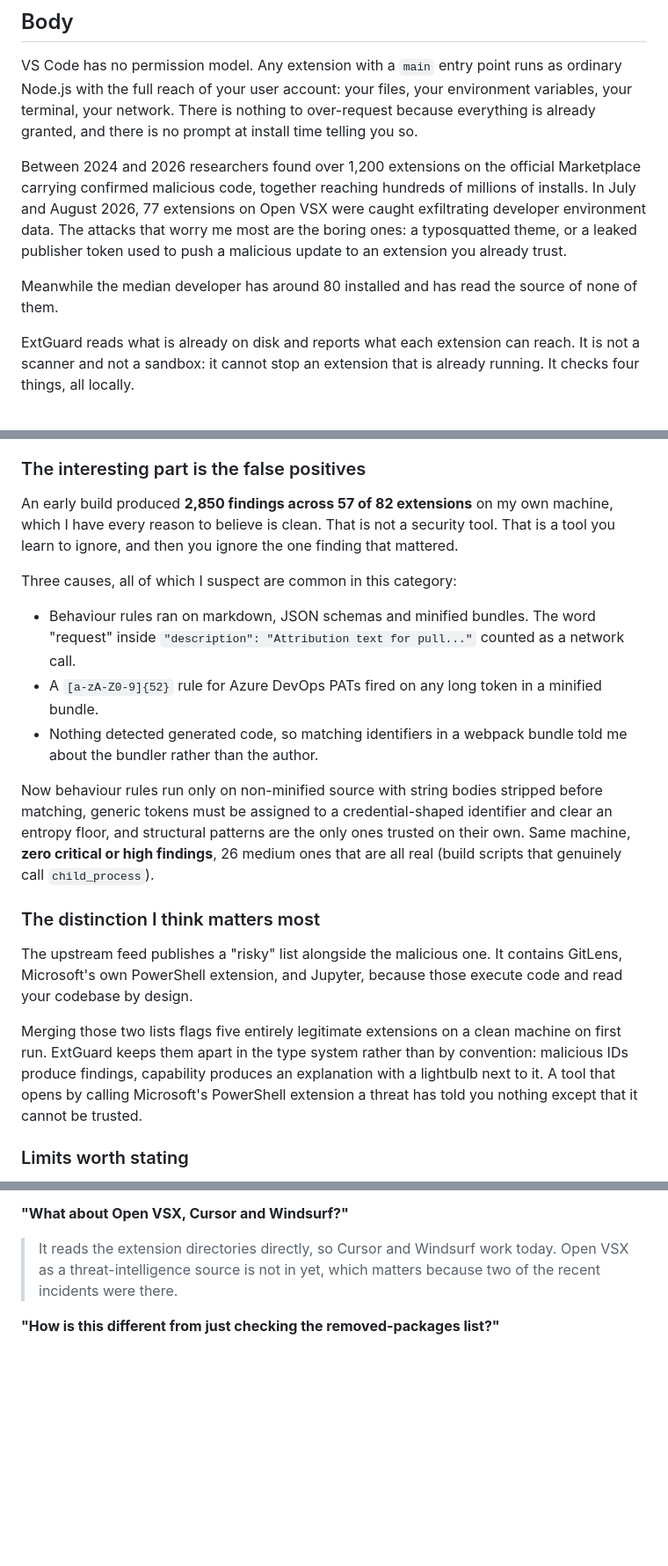
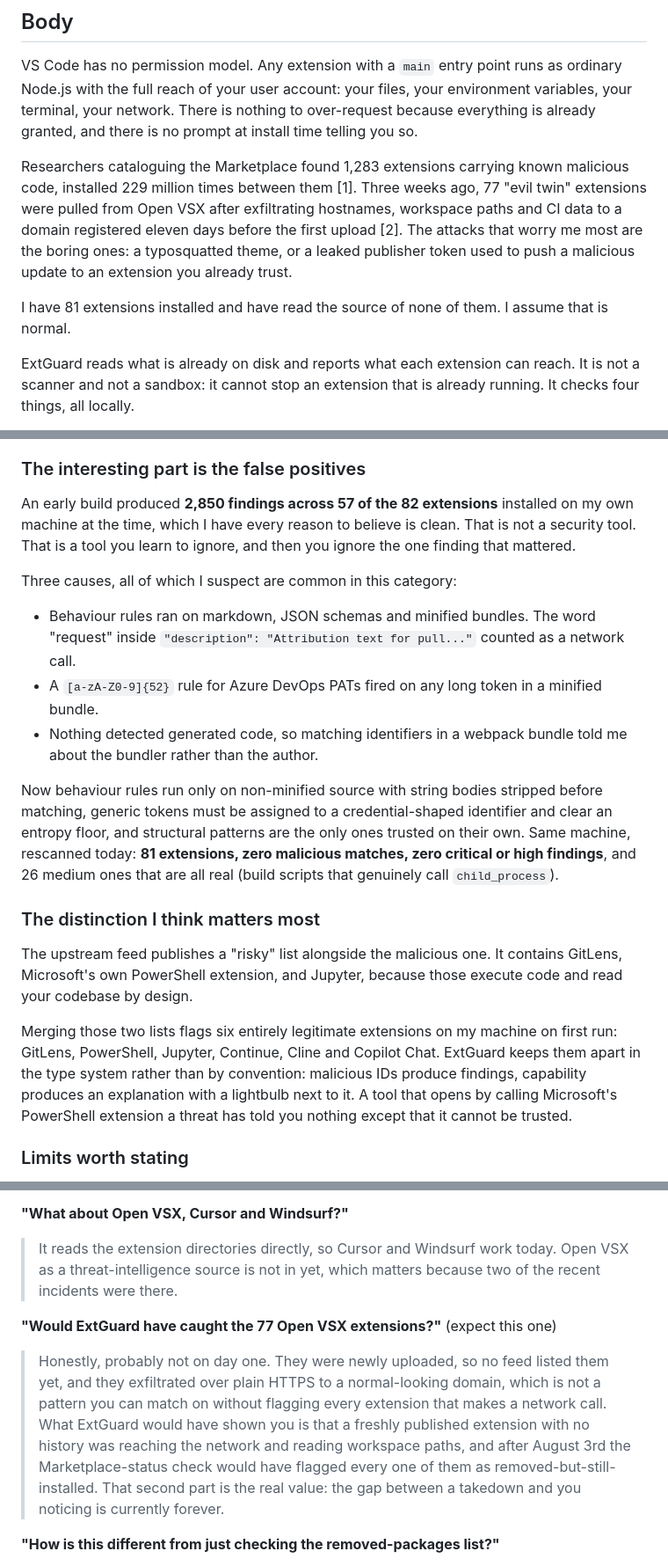
Before and after one commit to BAB78/extguard, a Markdown page: docs/LAUNCH_HN.md, 3 parts joined by grey strips. Shown at 88% size. Drawn GitHub-style; blank space fills up the shorter version.

Commit message:
Correct and source every figure in the Show HN post
HN fact-checks numbers, and an unsourced claim that turns out to be soft is
worse than not posting. Every figure re-verified against the shipped snapshot
and a fresh scan:

- 1,981 malicious records and 1,300 blocked publishers confirmed in the bundled
  snapshot
- "over 1,200 malicious extensions" replaced with the actual research finding,
  1,283 extensions installed 229 million times, with a citation
- the Open VSX incident confirmed: 77 extensions, uploaded 26 July to 1 August,
  removed 3 August, cited
- extension count corrected from 82 to 81, matching today's rescan
- the capability-overlap example corrected from five extensions to six, and the
  six are now named
- "the median developer has around 80 installed" was an invented statistic with
  no source behind it, replaced with a first-person claim that is true

Adds the question the thread will certainly ask, whether ExtGuard would have
caught those 77, with the honest answer that pattern matching would not have on
day one and the Marketplace-status check is what actually closes that gap.

Co-Authored-By: Claude Opus 5 <noreply@anthropic.com>

```diff
--- a/docs/LAUNCH_HN.md
+++ b/docs/LAUNCH_HN.md
@@ -25,13 +25,15 @@ Node.js with the full reach of your user account: your files, your environment v
 terminal, your network. There is nothing to over-request because everything is already granted,
 and there is no prompt at install time telling you so.
 
-Between 2024 and 2026 researchers found over 1,200 extensions on the official Marketplace
-carrying confirmed malicious code, together reaching hundreds of millions of installs. In
-July and August 2026, 77 extensions on Open VSX were caught exfiltrating developer environment
-data. The attacks that worry me most are the boring ones: a typosquatted theme, or a leaked
-publisher token used to push a malicious update to an extension you already trust.
+Researchers cataloguing the Marketplace found 1,283 extensions carrying known malicious code,
+installed 229 million times between them [1]. Three weeks ago, 77 "evil twin" extensions were
+pulled from Open VSX after exfiltrating hostnames, workspace paths and CI data to a domain
+registered eleven days before the first upload [2]. The attacks that worry me most are the
+boring ones: a typosquatted theme, or a leaked publisher token used to push a malicious update
+to an extension you already trust.
 
-Meanwhile the median developer has around 80 installed and has read the source of none of them.
+I have 81 extensions installed and have read the source of none of them. I assume that is
+normal.
 
 ExtGuard reads what is already on disk and reports what each extension can reach. It is not a
 scanner and not a sandbox: it cannot stop an extension that is already running. It checks four
@@ -51,8 +53,8 @@ things, all locally.
 
 ### The interesting part is the false positives
 
-An early build produced **2,850 findings across 57 of 82 extensions** on my own machine, which
-I have every reason to believe is clean. That is not a security tool. That is a tool you learn
+An early build produced **2,850 findings across 57 of the 82 extensions** installed on my own
+machine at the time, which I have every reason to believe is clean. That is not a security tool. That is a tool you learn
 to ignore, and then you ignore the one finding that mattered.
 
 Three causes, all of which I suspect are common in this category:
@@ -65,9 +67,9 @@ Three causes, all of which I suspect are common in this category:
 
 Now behaviour rules run only on non-minified source with string bodies stripped before
 matching, generic tokens must be assigned to a credential-shaped identifier and clear an
-entropy floor, and structural patterns are the only ones trusted on their own. Same machine,
-**zero critical or high findings**, 26 medium ones that are all real (build scripts that
-genuinely call `child_process`).
+entropy floor, and structural patterns are the only ones trusted on their own. Same machine, rescanned
+today: **81 extensions, zero malicious matches, zero critical or high findings**, and 26 medium
+ones that are all real (build scripts that genuinely call `child_process`).
 
 ### The distinction I think matters most
 
@@ -75,8 +77,8 @@ The upstream feed publishes a "risky" list alongside the malicious one. It conta
 Microsoft's own PowerShell extension, and Jupyter, because those execute code and read your
 codebase by design.
 
-Merging those two lists flags five entirely legitimate extensions on a clean machine on first
-run. ExtGuard keeps them apart in the type system rather than by convention: malicious IDs
+Merging those two lists flags six entirely legitimate extensions on my machine on first run:
+GitLens, PowerShell, Jupyter, Continue, Cline and Copilot Chat. ExtGuard keeps them apart in the type system rather than by convention: malicious IDs
 produce findings, capability produces an explanation with a lightbulb next to it. A tool that
 opens by calling Microsoft's PowerShell extension a threat has told you nothing except that it
 cannot be trusted.
@@ -128,6 +133,16 @@ yours incorrectly, the extension id and the finding are enough for me to fix it.
 > threat-intelligence source is not in yet, which matters because two of the recent incidents
 > were there.
 
+**"Would ExtGuard have caught the 77 Open VSX extensions?"** (expect this one)
+
+> Honestly, probably not on day one. They were newly uploaded, so no feed listed them yet, and
+> they exfiltrated over plain HTTPS to a normal-looking domain, which is not a pattern you can
+> match on without flagging every extension that makes a network call. What ExtGuard would have
+> shown you is that a freshly published extension with no history was reaching the network and
+> reading workspace paths, and after August 3rd the Marketplace-status check would have flagged
+> every one of them as removed-but-still-installed. That second part is the real value: the
+> gap between a takedown and you noticing is currently forever.
+
 **"How is this different from just checking the removed-packages list?"**
 
 > That list is one of the inputs. The parts it does not cover are secrets in shipped code,
```
Also changed, not shown: other parts of docs/LAUNCH_HN.md (+3 -0 lines).
